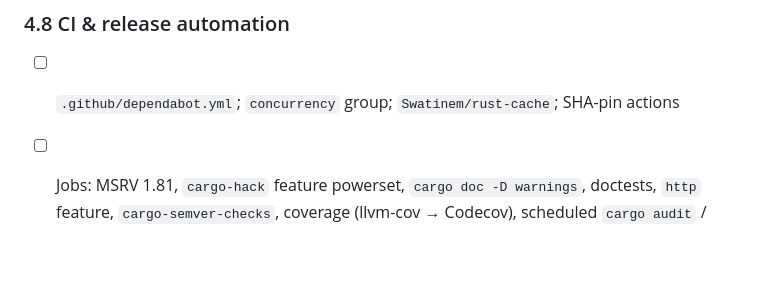
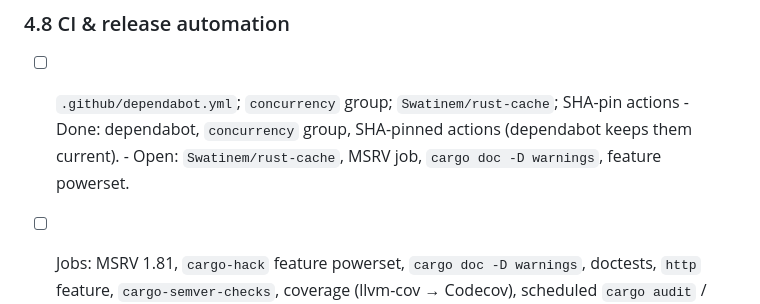
Before and after one commit to tpt-solutions/tpt-gis, a Markdown page: todo.md, the part around the change. Drawn GitHub-style; blank space fills up the shorter version.

Commit message:
docs: record the CI pinning progress in the backlog
Co-Authored-By: Claude, GLM, DeepSeek, Qwen

```diff
--- a/todo.md
+++ b/todo.md
@@ -518,6 +518,8 @@ the same logic, not real GDAL/QGIS/libtiff output; add third-party fixtures.
 
 ### 4.8 CI & release automation
 - [ ] `.github/dependabot.yml`; `concurrency` group; `Swatinem/rust-cache`; SHA-pin actions
+      - Done: dependabot, `concurrency` group, SHA-pinned actions (dependabot keeps them current).
+      - Open: `Swatinem/rust-cache`, MSRV job, `cargo doc -D warnings`, feature powerset.
 - [ ] Jobs: MSRV 1.81, `cargo-hack` feature powerset, `cargo doc -D warnings`,
       doctests, `http` feature, `cargo-semver-checks`, coverage (llvm-cov → Codecov),
       scheduled `cargo audit` / `cargo deny` advisories, scheduled fuzz runs
```
